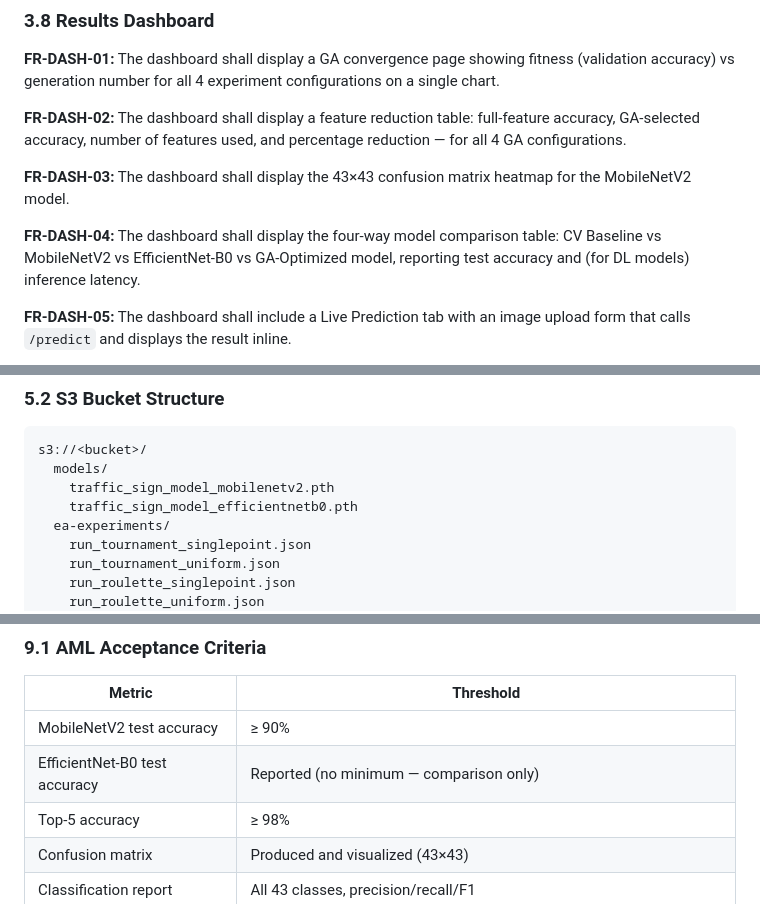
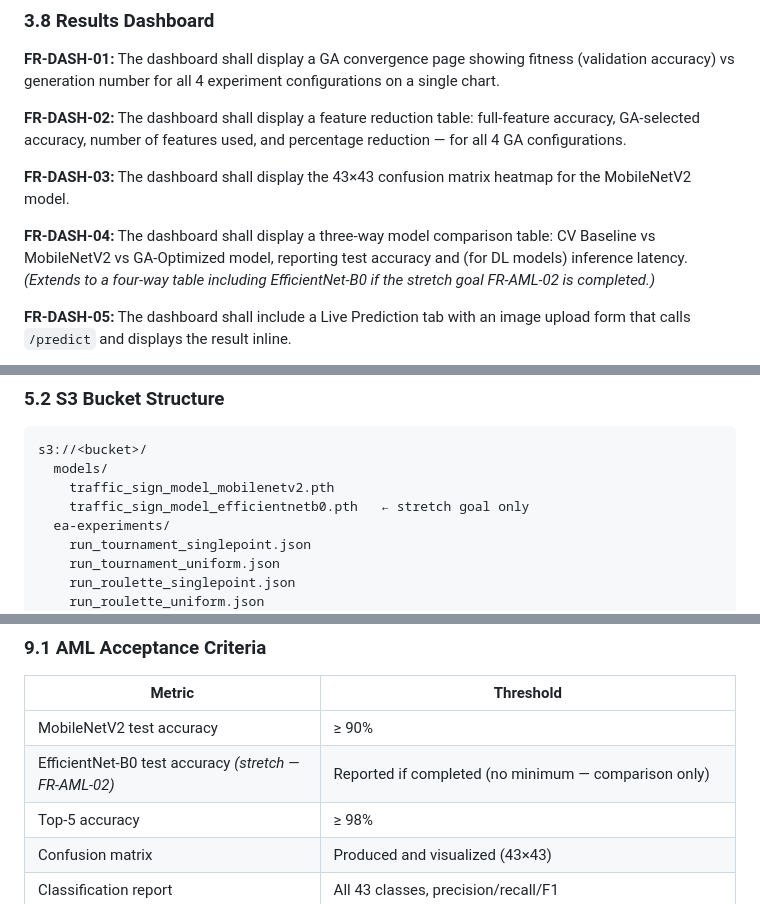
Before and after one commit to alqosama35/traffic_sign_ai, a Markdown page: docs/srs.md, 3 parts joined by grey strips. GitHub-like rendering.

```diff
--- a/docs/srs.md
+++ b/docs/srs.md
@@ -291,7 +291,7 @@ The platform bridges four academic courses into one end-to-end system:
 
 **FR-DASH-03:** The dashboard shall display the 43×43 confusion matrix heatmap for the MobileNetV2 model.
 
-**FR-DASH-04:** The dashboard shall display the four-way model comparison table: CV Baseline vs MobileNetV2 vs EfficientNet-B0 vs GA-Optimized model, reporting test accuracy and (for DL models) inference latency.
+**FR-DASH-04:** The dashboard shall display a three-way model comparison table: CV Baseline vs MobileNetV2 vs GA-Optimized model, reporting test accuracy and (for DL models) inference latency. *(Extends to a four-way table including EfficientNet-B0 if the stretch goal FR-AML-02 is completed.)*
 
 **FR-DASH-05:** The dashboard shall include a Live Prediction tab with an image upload form that calls `/predict` and displays the result inline.
 
@@ -384,7 +384,7 @@ Response 200  { "status": "ok" }
 s3://<bucket>/
   models/
     traffic_sign_model_mobilenetv2.pth
-    traffic_sign_model_efficientnetb0.pth
+    traffic_sign_model_efficientnetb0.pth   ← stretch goal only
   ea-experiments/
     run_tournament_singlepoint.json
     run_tournament_uniform.json
@@ -495,7 +497,7 @@ s3://<bucket>/
 | Metric | Threshold |
 |---|---|
 | MobileNetV2 test accuracy | ≥ 90% |
-| EfficientNet-B0 test accuracy | Reported (no minimum — comparison only) |
+| EfficientNet-B0 test accuracy *(stretch — FR-AML-02)* | Reported if completed (no minimum — comparison only) |
 | Top-5 accuracy | ≥ 98% |
 | Confusion matrix | Produced and visualized (43×43) |
 | Classification report | All 43 classes, precision/recall/F1 |
```
Also changed, not shown: other parts of docs/srs.md (+17 -15 lines).
